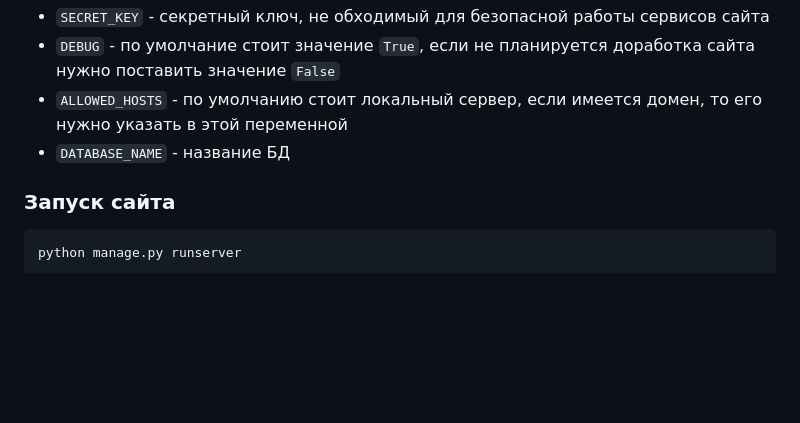
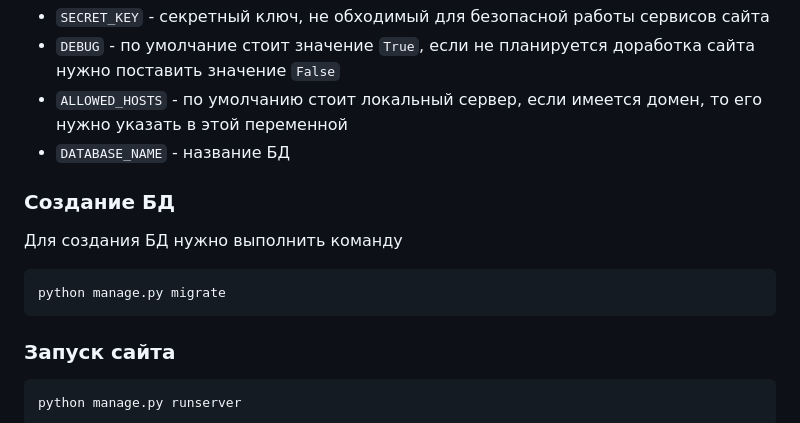
Before and after one commit to Aleksashka301/write_yandex_afisha, a Markdown page: README.md, the part around the change. Drawn GitHub-style; blank space fills up the shorter version.

````diff
--- a/README.md
+++ b/README.md
@@ -31,6 +31,11 @@ pip install -r requirements.txt
 - `DEBUG` - по умолчание стоит значение `True`, если не планируется доработка сайта нужно поставить значение `False`
 - `ALLOWED_HOSTS` - по умолчанию стоит локальный сервер, если имеется домен, то его нужно указать в этой переменной
 - `DATABASE_NAME` - название БД
+### Создание БД
+Для создания БД нужно выполнить команду
+```python
+python manage.py migrate
+```
 ### Запуск сайта
 ```python
 python manage.py runserver
````
